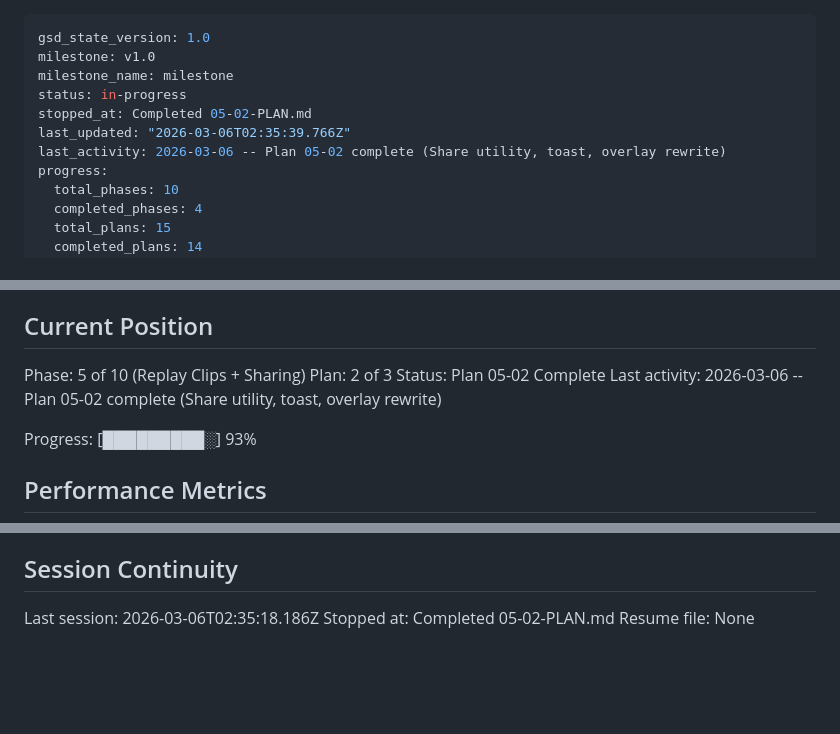
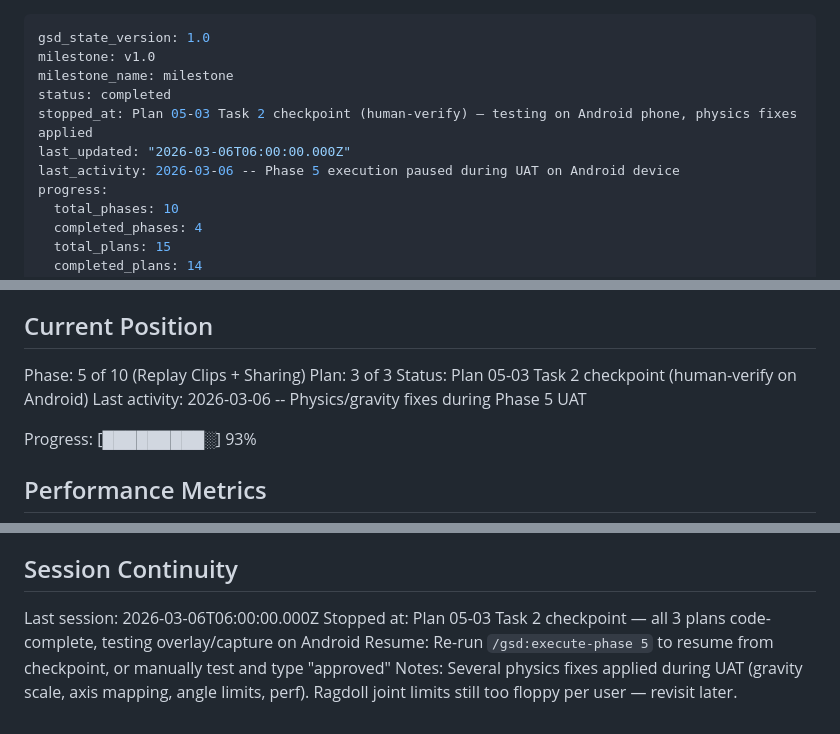
Before and after one commit to RustyIronH/shaken-together, a Markdown page: .planning/STATE.md, 3 parts joined by grey strips. Rendered like a GitHub page; blank space fills up the shorter version.

Commit message:
docs(state): update session state — Phase 5 UAT paused
Plans 05-01 through 05-03 code-complete. Paused at human-verify
checkpoint during Android device testing. Physics fixes applied
(gravity scale, axis mapping, angle limits, perf).

Co-Authored-By: Claude Opus 4.6 <noreply@anthropic.com>

```diff
--- a/.planning/STATE.md
+++ b/.planning/STATE.md
@@ -2,10 +2,10 @@
 gsd_state_version: 1.0
 milestone: v1.0
 milestone_name: milestone
-status: in-progress
-stopped_at: Completed 05-02-PLAN.md
-last_updated: "2026-03-06T02:35:39.766Z"
-last_activity: 2026-03-06 -- Plan 05-02 complete (Share utility, toast, overlay rewrite)
+status: completed
+stopped_at: Plan 05-03 Task 2 checkpoint (human-verify) — testing on Android phone, physics fixes applied
+last_updated: "2026-03-06T06:00:00.000Z"
+last_activity: 2026-03-06 -- Phase 5 execution paused during UAT on Android device
 progress:
   total_phases: 10
   completed_phases: 4
@@ -26,9 +26,9 @@ See: .planning/PROJECT.md (updated 2026-03-05)
 ## Current Position
 
 Phase: 5 of 10 (Replay Clips + Sharing)
-Plan: 2 of 3
-Status: Plan 05-02 Complete
-Last activity: 2026-03-06 -- Plan 05-02 complete (Share utility, toast, overlay rewrite)
+Plan: 3 of 3
+Status: Plan 05-03 Task 2 checkpoint (human-verify on Android)
+Last activity: 2026-03-06 -- Physics/gravity fixes during Phase 5 UAT
 
 Progress: [█████████░] 93%
 
@@ -129,6 +129,7 @@ None yet.
 
 ## Session Continuity
 
-Last session: 2026-03-06T02:35:18.186Z
-Stopped at: Completed 05-02-PLAN.md
-Resume file: None
+Last session: 2026-03-06T06:00:00.000Z
+Stopped at: Plan 05-03 Task 2 checkpoint — all 3 plans code-complete, testing overlay/capture on Android
+Resume: Re-run `/gsd:execute-phase 5` to resume from checkpoint, or manually test and type "approved"
+Notes: Several physics fixes applied during UAT (gravity scale, axis mapping, angle limits, perf). Ragdoll joint limits still too floppy per user — revisit later.
```
